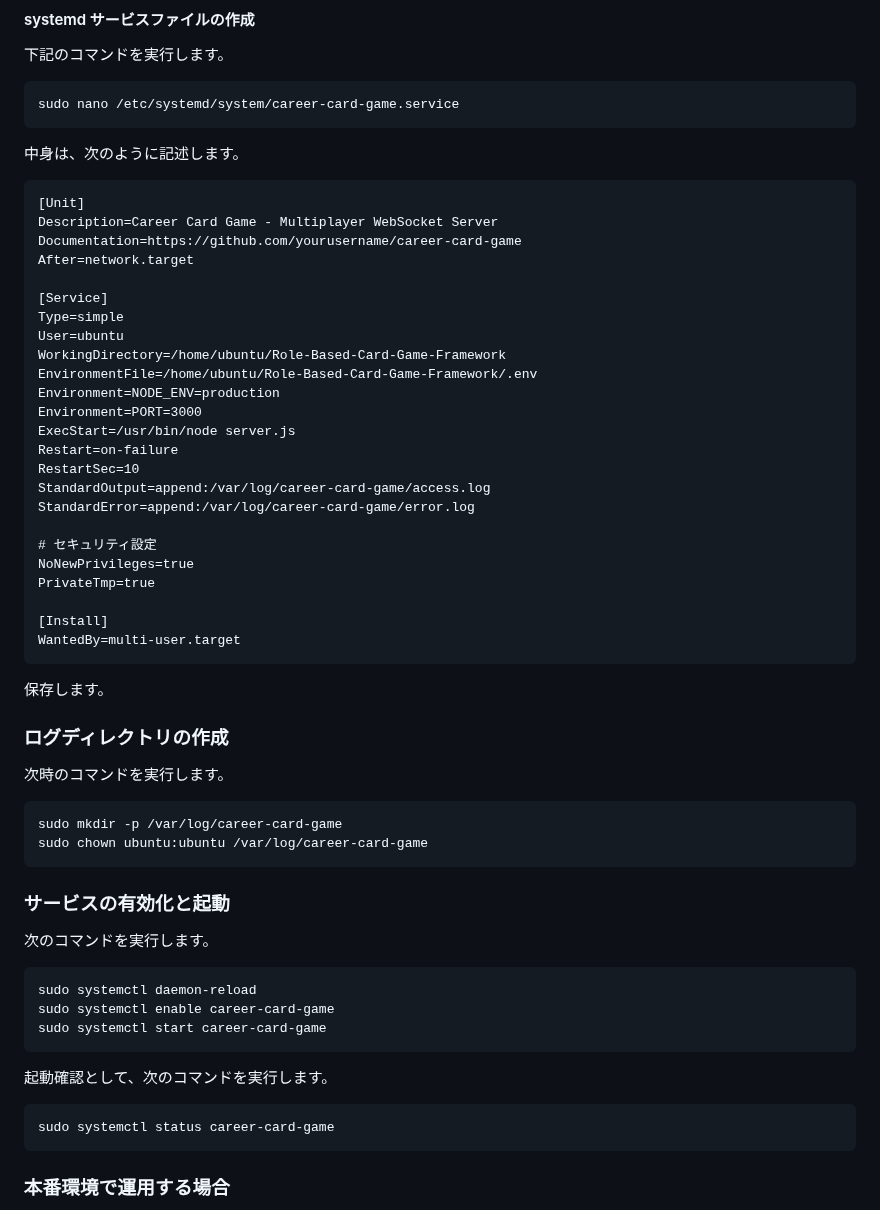
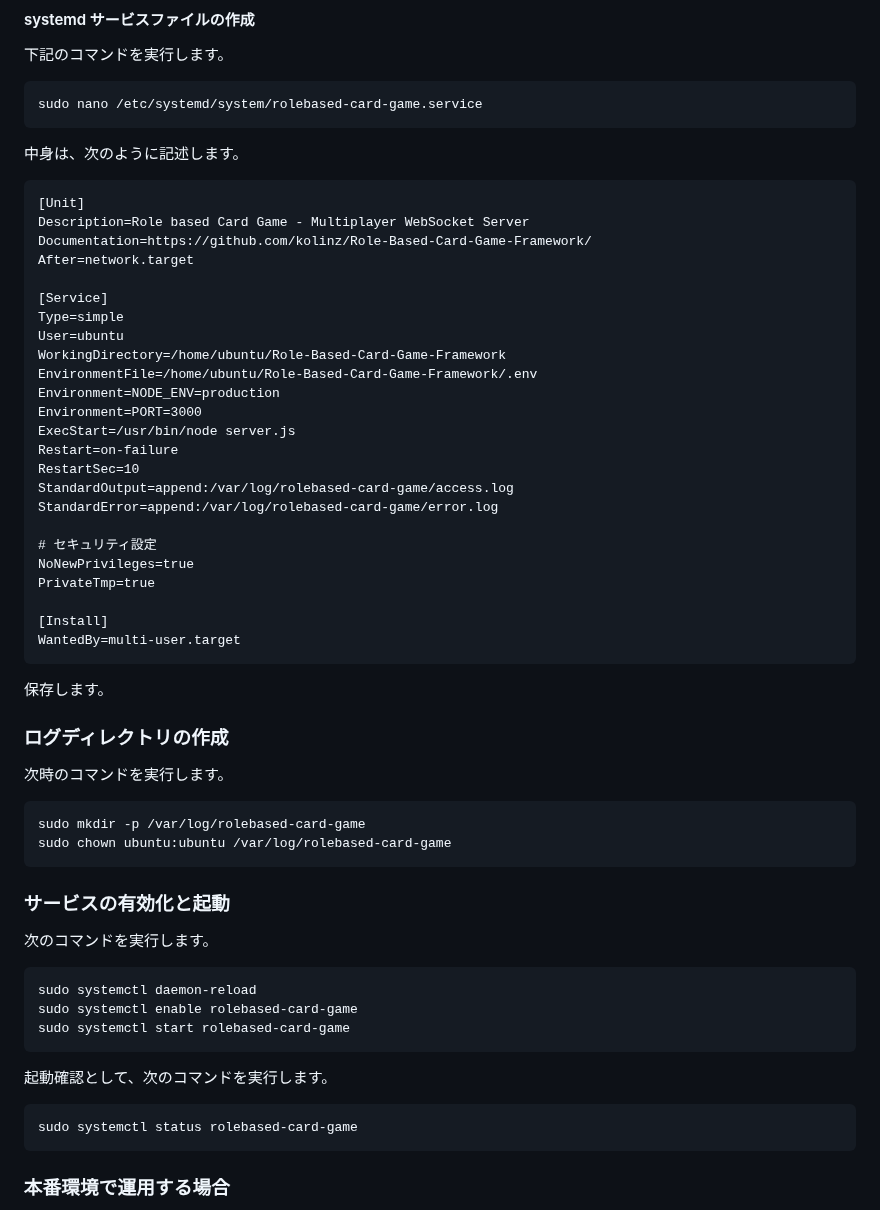
Before and after one commit to kolinz/Role-Based-Card-Game-Framework, a Markdown page: README.md, the part around the change. Rendered like a GitHub page.

````diff
--- a/README.md
+++ b/README.md
@@ -111,13 +111,13 @@ Ubutnu を前提にしています。後述の意味が分かる人は、Ubuntu
 #### systemd サービスファイルの作成
 下記のコマンドを実行します。
 ```
-sudo nano /etc/systemd/system/career-card-game.service
+sudo nano /etc/systemd/system/rolebased-card-game.service
 ```
 中身は、次のように記述します。
 ```
 [Unit]
-Description=Career Card Game - Multiplayer WebSocket Server
-Documentation=https://github.com/yourusername/career-card-game
+Description=Role based Card Game - Multiplayer WebSocket Server
+Documentation=https://github.com/kolinz/Role-Based-Card-Game-Framework/
 After=network.target
 
 [Service]
@@ -130,8 +130,8 @@ Environment=PORT=3000
 ExecStart=/usr/bin/node server.js
 Restart=on-failure
 RestartSec=10
-StandardOutput=append:/var/log/career-card-game/access.log
-StandardError=append:/var/log/career-card-game/error.log
+StandardOutput=append:/var/log/rolebased-card-game/access.log
+StandardError=append:/var/log/rolebased-card-game/error.log
 
 # セキュリティ設定
 NoNewPrivileges=true
@@ -145,20 +145,20 @@ WantedBy=multi-user.target
 ### ログディレクトリの作成
 次時のコマンドを実行します。
 ```
-sudo mkdir -p /var/log/career-card-game
-sudo chown ubuntu:ubuntu /var/log/career-card-game
+sudo mkdir -p /var/log/rolebased-card-game
+sudo chown ubuntu:ubuntu /var/log/rolebased-card-game
 ```
 
 ### サービスの有効化と起動
 次のコマンドを実行します。
 ```
 sudo systemctl daemon-reload
-sudo systemctl enable career-card-game
-sudo systemctl start career-card-game
+sudo systemctl enable rolebased-card-game
+sudo systemctl start rolebased-card-game
 ```
 起動確認として、次のコマンドを実行します。
 ```
-sudo systemctl status career-card-game
+sudo systemctl status rolebased-card-game
 ```
 
 ### 本番環境で運用する場合
````
